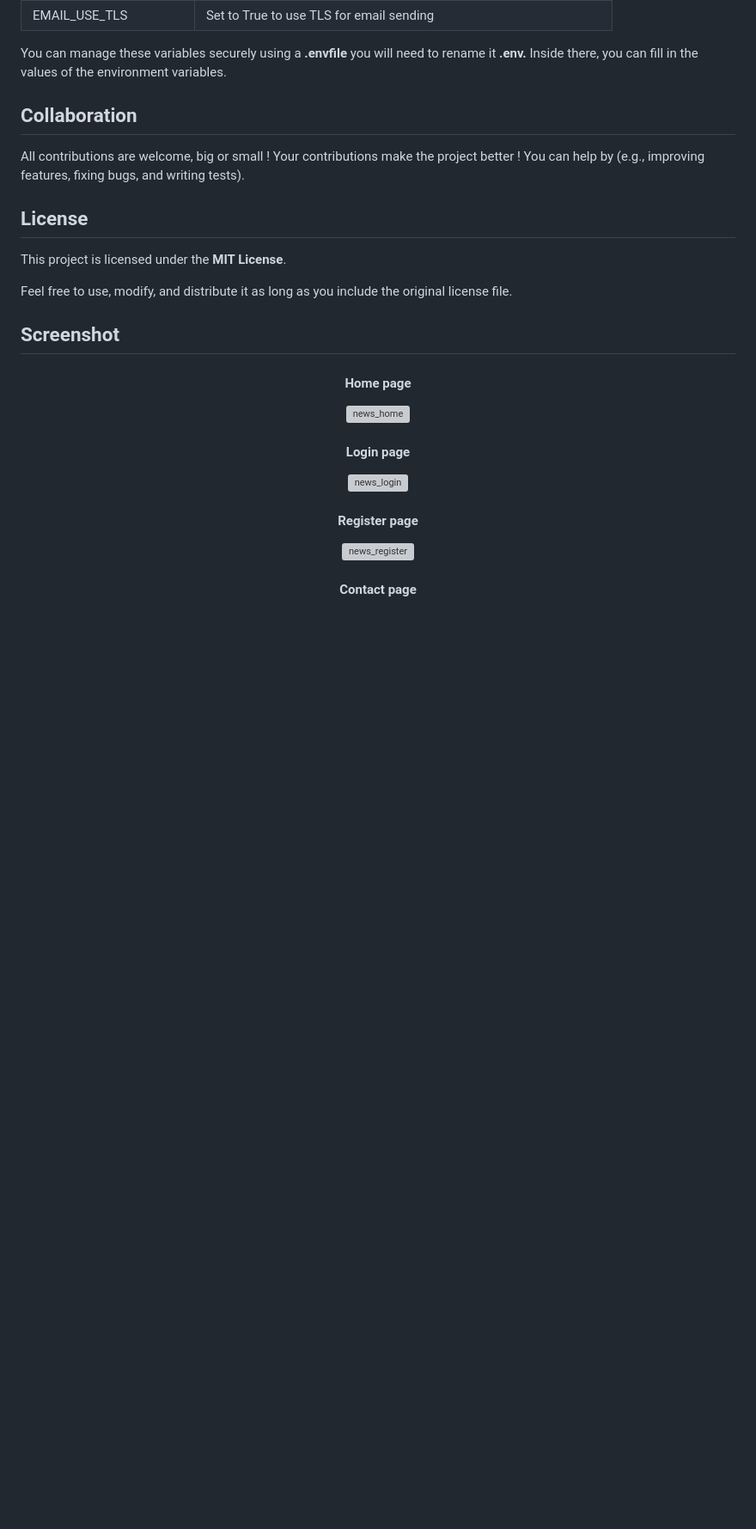
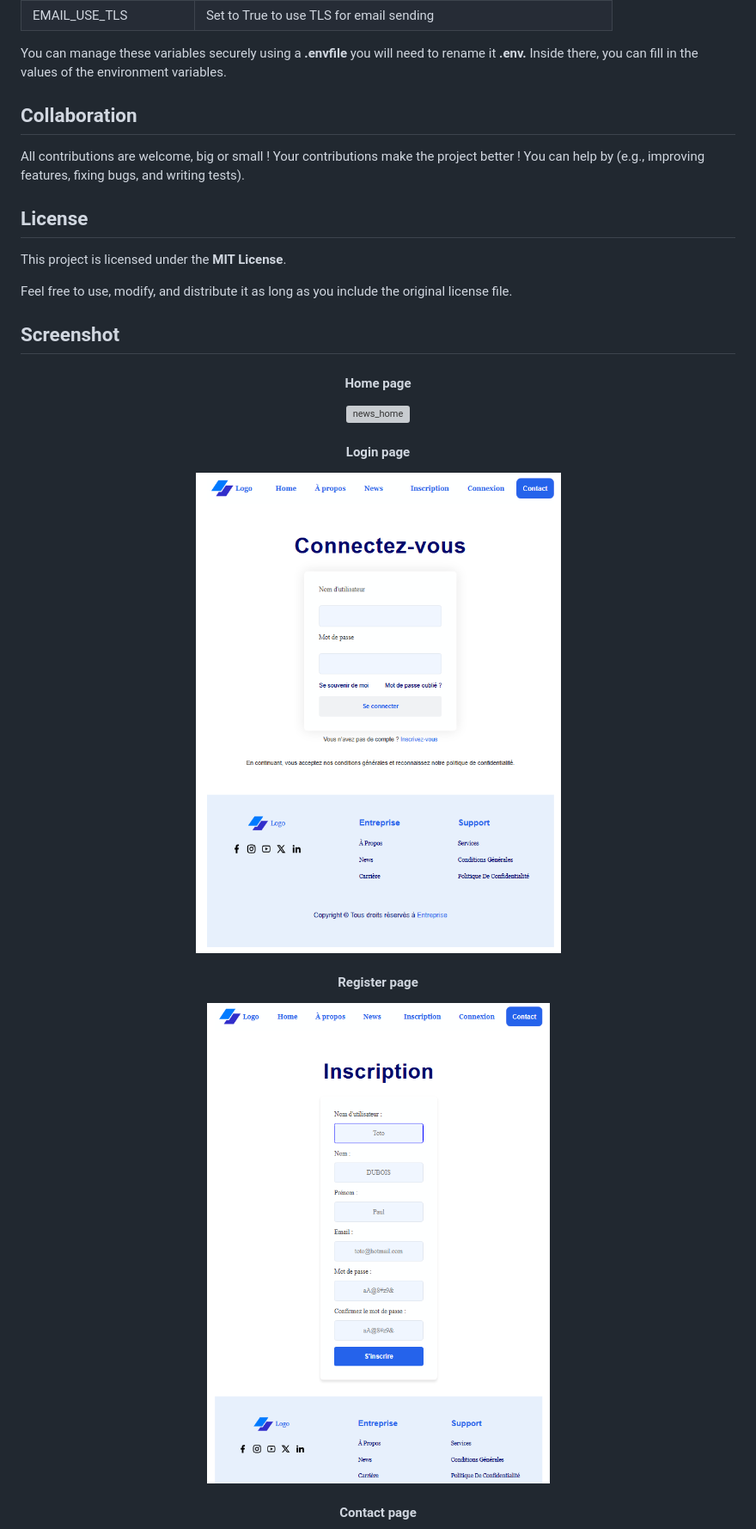
Before and after one commit to vi-ya/ProjetNews, a Markdown page: README.md, the part around the change printed below. Shown: that part at 86% size. GitHub-like rendering; blank space fills up the shorter version; grey boxes are pictures that could not be loaded.

```diff
--- a/README.md
+++ b/README.md
@@ -135,12 +136,12 @@ Feel free to use, modify, and distribute it as long as you include the original
 
 <div align="center">
 <h4>Login page</h4>
-<img  src="" alt="news_login" >
+<img  src="https://github.com/vi-ya/ProjetNews/blob/dc8d2f7365de267b8f09b8384431c3170294cdf2/resources/images/news_login.png" alt="news_login" >
 </div>
 
 <div align="center">
 <h4>Register page</h4>
-<img  src="" alt="news_register" >
+<img  src="https://github.com/vi-ya/ProjetNews/blob/dc8d2f7365de267b8f09b8384431c3170294cdf2/resources/images/news_register.png" alt="news_register" >
 </div>
 
 <div align="center">
```
Also changed, not shown: other parts of README.md (+11 -10 lines).
